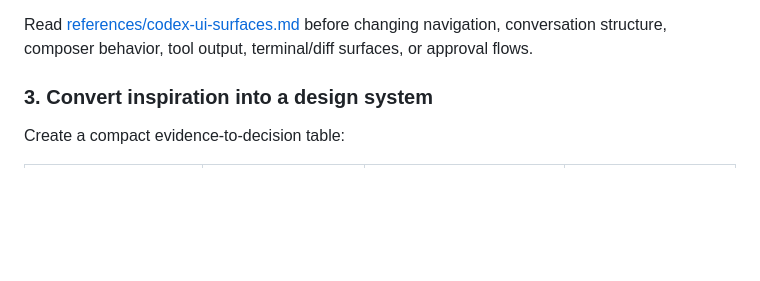
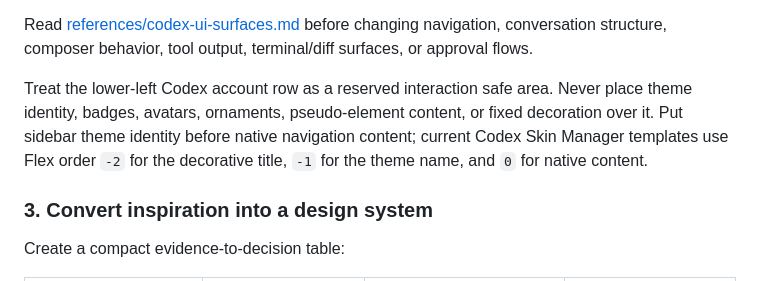
Before and after one commit to opcspace/CodexUI, a Markdown page: skills/redesign-codex-ui/SKILL.md, the part around the change. GitHub-like rendering; blank space fills up the shorter version.

```diff
--- a/skills/redesign-codex-ui/SKILL.md
+++ b/skills/redesign-codex-ui/SKILL.md
@@ -78,6 +78,8 @@ When runtime injection is unavailable and the user explicitly authorizes a separ
 Start the existing app when feasible and capture a baseline at representative viewport sizes. Inspect real states rather than only the landing screen: empty task, active conversation, long content, code/diff or tool output, composer focus, loading, error, approval, and narrow layout.
 
 Read [references/codex-ui-surfaces.md](references/codex-ui-surfaces.md) before changing navigation, conversation structure, composer behavior, tool output, terminal/diff surfaces, or approval flows.
+
+Treat the lower-left Codex account row as a reserved interaction safe area. Never place theme identity, badges, avatars, ornaments, pseudo-element content, or fixed decoration over it. Put sidebar theme identity before native navigation content; current Codex Skin Manager templates use Flex order `-2` for the decorative title, `-1` for the theme name, and `0` for native content.
 
 ### 3. Convert inspiration into a design system
 
```
Also changed, not shown: skills/convert-to-codexskin/SKILL.md (+4 -1 lines), 1 other file.
